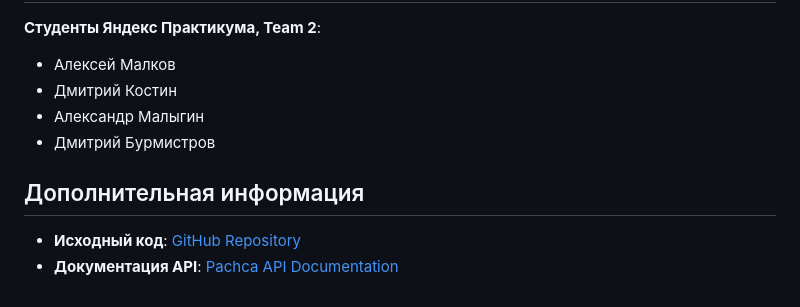
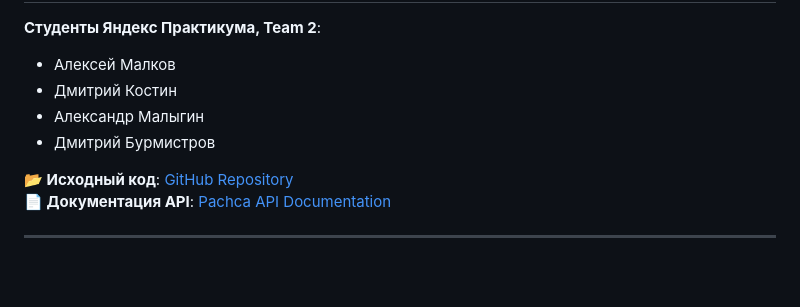
Before and after one commit to Studio-Yandex-Practicum/pachca_code_gen_team2, a Markdown page: README.md, the part around one of its changes. Rendered like a GitHub page; blank space fills up the shorter version.

```diff
--- a/README.md
+++ b/README.md
@@ -129,7 +99,7 @@
 - Александр Малыгин
 - Дмитрий Бурмистров
 
-## Дополнительная информация
+**📂 Исходный код**: [GitHub Repository](#)
+**📄 Документация API**: [Pachca API Documentation](#)
 
-- **Исходный код**: [GitHub Repository](#)
-- **Документация API**: [Pachca API Documentation](#)
+---
```
Also changed, not shown: other parts of README.md (+45 -75 lines).
